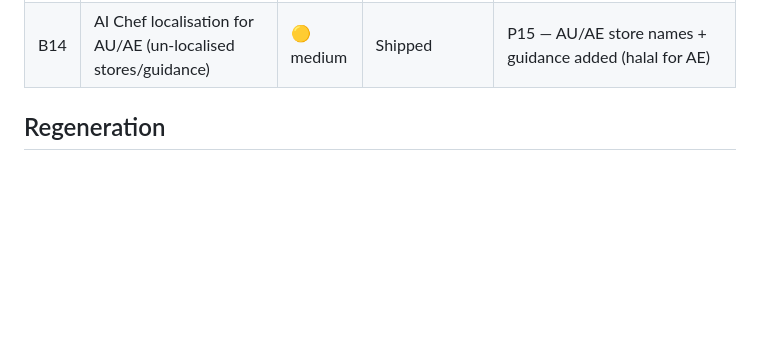
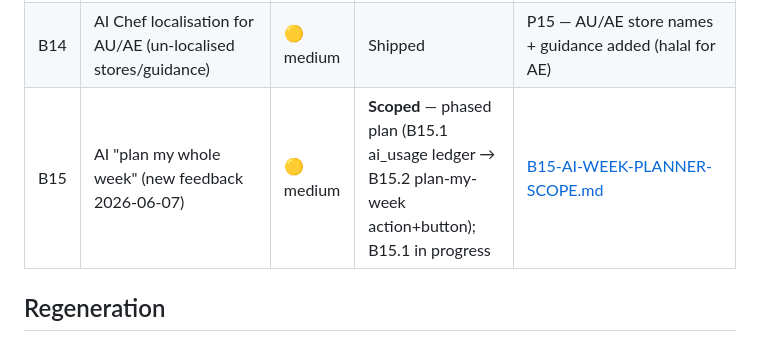
Before and after one commit to kimosabie/nomnate, a Markdown page: project-docs/PHASE-LEDGER.md, the part around the change. GitHub-like rendering; blank space fills up the shorter version.

```diff
--- a/project-docs/PHASE-LEDGER.md
+++ b/project-docs/PHASE-LEDGER.md
@@ -70,6 +70,7 @@ pending reconciliation.
 | B12 | Party/braai event-planning section | 🟡 medium | **Shipped** — B12.1 (#15), B12.2 (#16), B12.3 (#17), B12.4 done | [B12-EVENTS-SCOPE.md](./B12-EVENTS-SCOPE.md) |
 | B13 | Filter/flag test feedback submissions | 🟢 low | Shipped | P16 — triage auto-quarantines test submissions (bulk delete already existed, P10 `10889eb`) |
 | B14 | AI Chef localisation for AU/AE (un-localised stores/guidance) | 🟡 medium | Shipped | P15 — AU/AE store names + guidance added (halal for AE) |
+| B15 | AI "plan my whole week" (new feedback 2026-06-07) | 🟡 medium | **Scoped** — phased plan (B15.1 ai_usage ledger → B15.2 plan-my-week action+button); B15.1 in progress | [B15-AI-WEEK-PLANNER-SCOPE.md](./B15-AI-WEEK-PLANNER-SCOPE.md) |
 
 ## Regeneration
 
```
Also changed, not shown: project-docs/B15-AI-WEEK-PLANNER-SCOPE.md (added, +44 -0 lines).
